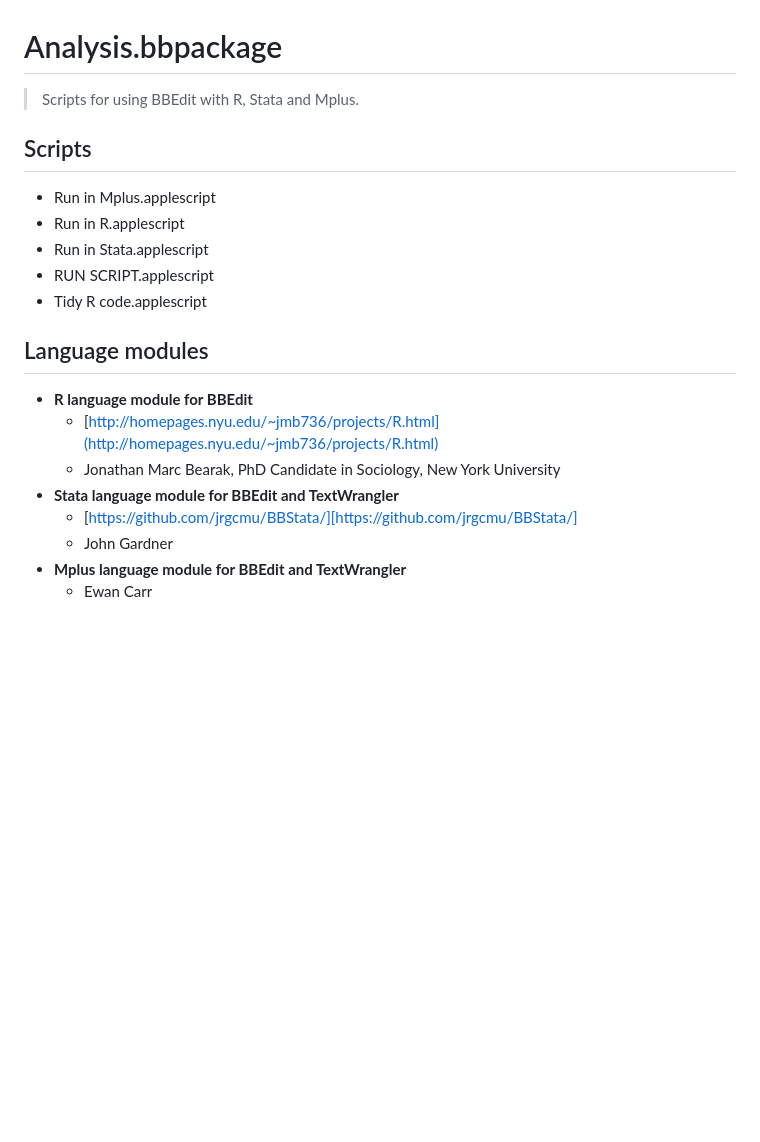
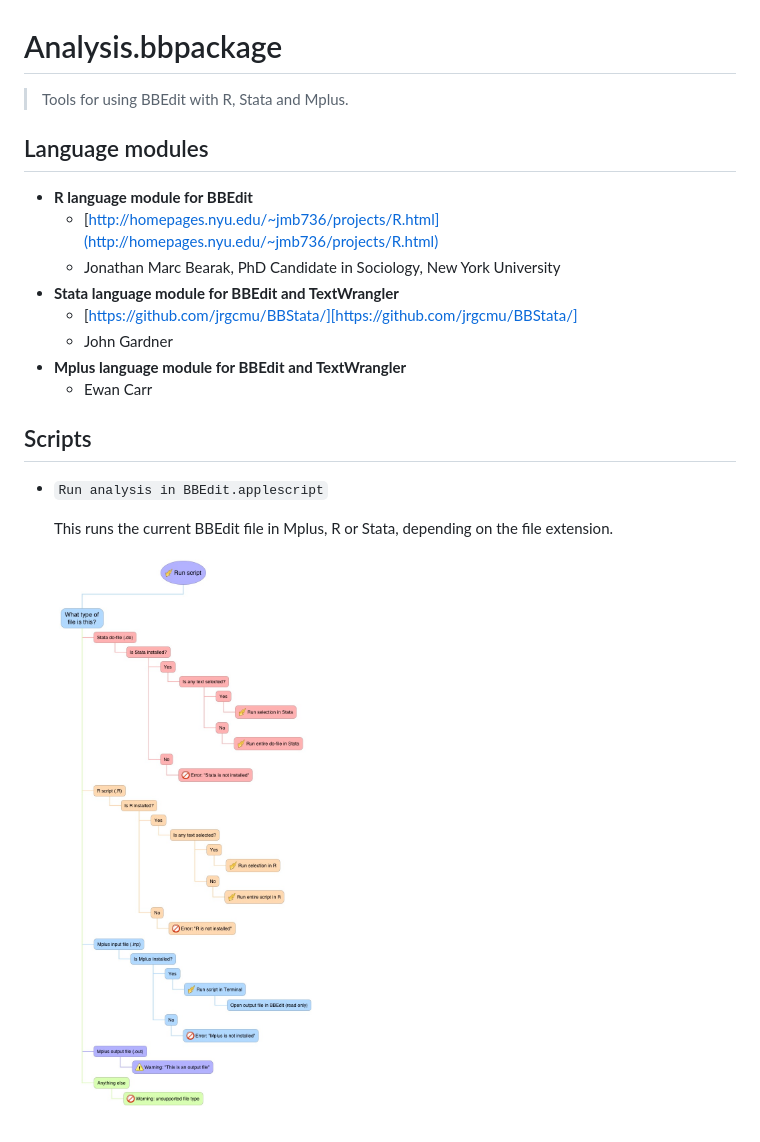
Before and after one commit to ewancarr/Analysis.bbpackage, a Markdown page: README.md, the part around the change. GitHub-like rendering; pictures changed too: script.jpg (added); blank space fills up the shorter version.

Commit message:
Update README; update version number

```diff
--- a/README.md
+++ b/README.md
@@ -1,16 +1,7 @@
 Analysis.bbpackage
 ==================
 
-> Scripts for using BBEdit with R, Stata and Mplus.
-
-## Scripts
-
-- Run in Mplus.applescript
-- Run in R.applescript
-- Run in Stata.applescript
-- RUN SCRIPT.applescript
-- Tidy R code.applescript
-
+> Tools for using BBEdit with R, Stata and Mplus.
 
 ## Language modules
 
@@ -22,3 +13,11 @@ Analysis.bbpackage
  	- John Gardner
  - **Mplus language module for BBEdit and TextWrangler**
  	- Ewan Carr
+
+## Scripts
+
+ - `Run analysis in BBEdit.applescript`
+
+	This runs the current BBEdit file in Mplus, R or Stata, depending on the file extension.
+
+	![](script.jpg)
```
Also changed, not shown: 1 other file.
